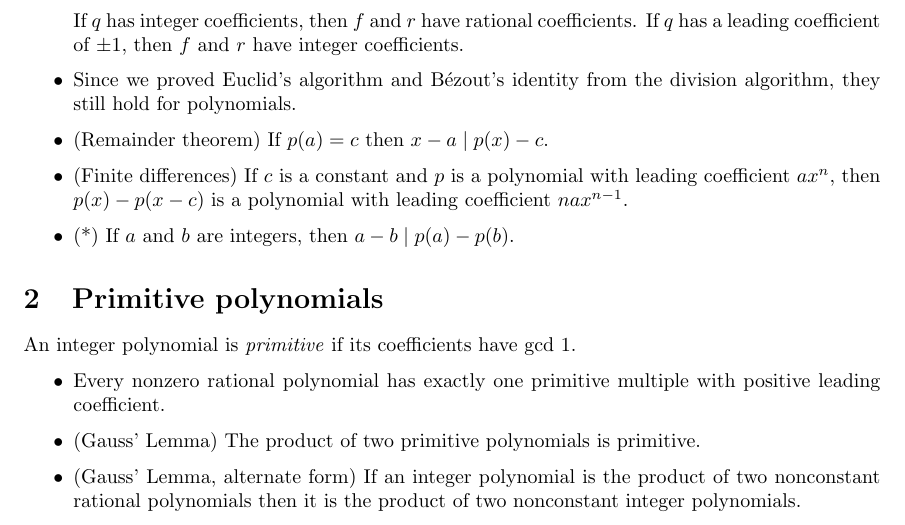
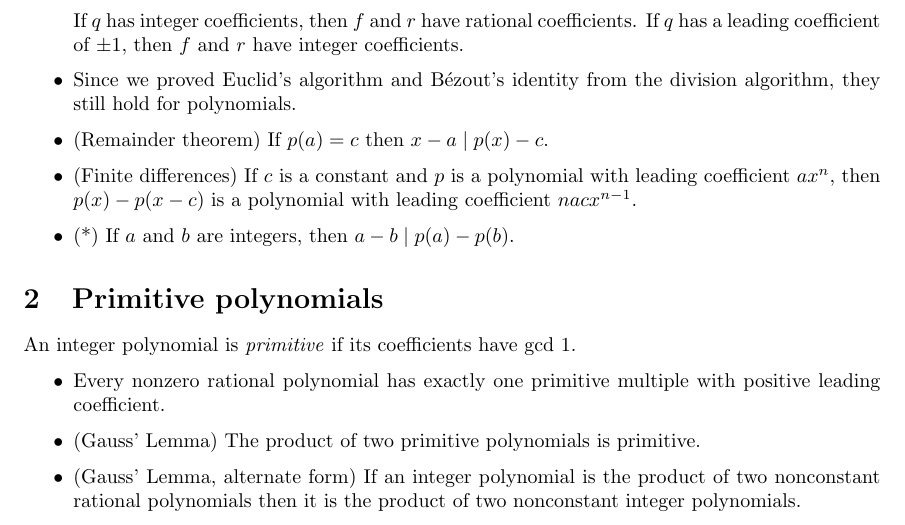
Before and after one commit to gispisquared/mathink, a LaTeX document (CampLevel/camp-level-lecture-11.tex): part of page 1 of 4, cut so that both start at the same text. Compiled offline with pdfLaTeX.

Commit message:
Fix finite differences typo

```diff
--- a/CampLevel/camp-level-lecture-11.tex
+++ b/CampLevel/camp-level-lecture-11.tex
@@ -29,7 +29,7 @@ $p(x)=q(x)r(x)$. We also write $q(x)\mid p(x)$.
 	\item (Remainder theorem) If $p(a)=c$ then $x-a\mid p(x)-c$.
 	\item (Finite differences) If $c$ is a constant and $p$ is a polynomial with
 	      leading coefficient $ax^n$, then $p(x)-p(x-c)$ is a polynomial with
-	      leading coefficient $nax^{n-1}$.
+	      leading coefficient $nacx^{n-1}$.
 	\item (*) If $a$ and $b$ are integers, then $a-b\mid p(a)-p(b)$.
 \end{itemize}
 \section{Primitive polynomials}
```
Also changed, not shown: SeniorLevel/senior-level-lecture-12.tex (+1 -1 lines).
